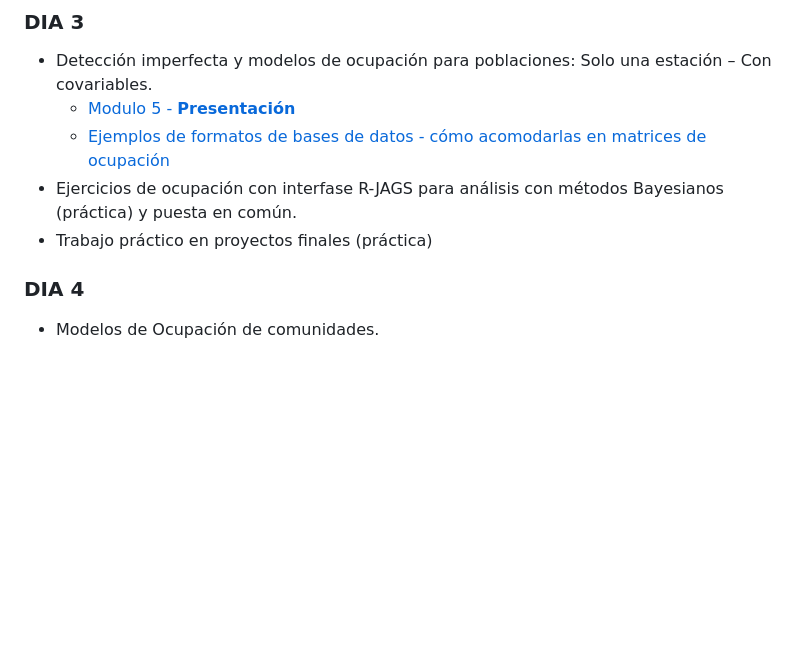
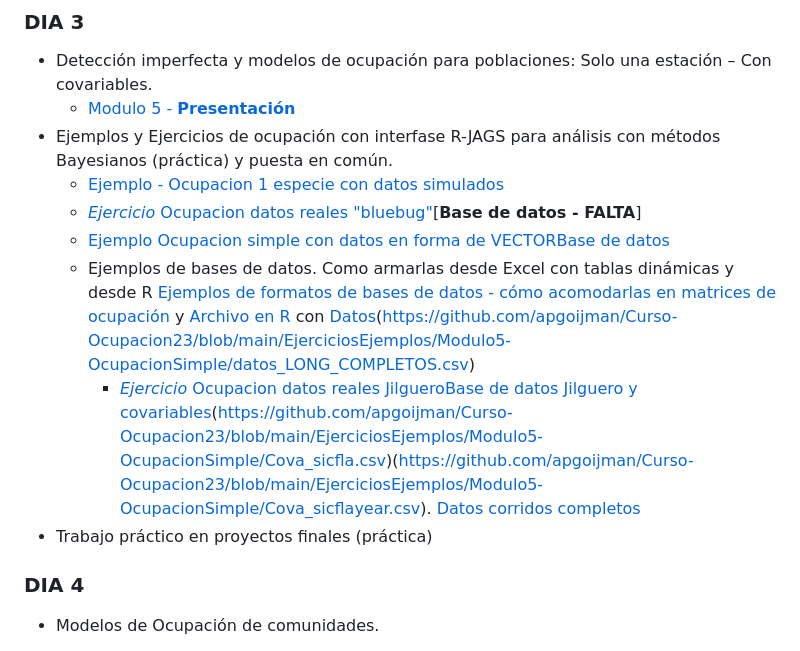
Before and after one commit to DrIgoA/Curso-Ocupacion23, a Markdown page: README.md, the part around one of its changes. Drawn GitHub-style; blank space fills up the shorter version.

```diff
--- a/README.md
+++ b/README.md
@@ -67,10 +67,13 @@ verosimilitud - Precisión, sesgo, exactitud.
 ### DIA 3
 - Detección imperfecta y modelos de ocupación para poblaciones: Solo una estación – Con covariables.
     - [Modulo 5 - **Presentación**](https://github.com/apgoijman/Curso-Ocupacion23/files/11214935/Modulo.5_Occupacion2023.pdf)
-    - [Ejemplos de formatos de bases de datos - cómo acomodarlas en matrices de ocupación](https://github.com/apgoijman/Curso-Ocupacion23/files/10824363/Formatos.de.bases.de.datos.pdf)
-- Ejercicios de ocupación con interfase R-JAGS para análisis con métodos Bayesianos (práctica) y puesta en común.
+- Ejemplos y Ejercicios de ocupación con interfase R-JAGS para análisis con métodos Bayesianos (práctica) y puesta en común.
+    - [Ejemplo - Ocupacion 1 especie con datos simulados](https://github.com/apgoijman/Curso-Ocupacion23/blob/main/EjerciciosEjemplos/Modulo5-OcupacionSimple/Ejemplo1_Modulo5_OcupacionSimple_datos-simulados.R)
+    - [*Ejercicio* Ocupacion datos reales "bluebug"](https://github.com/apgoijman/Curso-Ocupacion23/blob/main/EjerciciosEjemplos/Modulo5-OcupacionSimple/Ejercicio1_Modulo5_OcupacionSimple_datos-reales.R)[**Base de datos - FALTA**]
+    - [Ejemplo Ocupacion simple con datos en forma de VECTOR](https://github.com/apgoijman/Curso-Ocupacion23/blob/main/EjerciciosEjemplos/Modulo5-OcupacionSimple/Ejemplo-vector.R)[Base de datos](https://github.com/apgoijman/Curso-Ocupacion23/blob/main/EjerciciosEjemplos/Modulo5-OcupacionSimple/datos_cm.csv)
+   - Ejemplos de bases de datos. Como armarlas desde Excel con tablas dinámicas y desde R [Ejemplos de formatos de bases de datos - cómo acomodarlas en matrices de ocupación](https://github.com/apgoijman/Curso-Ocupacion23/files/10824363/Formatos.de.bases.de.datos.pdf) y [Archivo en R](https://github.com/apgoijman/Curso-Ocupacion23/blob/main/EjerciciosEjemplos/Modulo5-OcupacionSimple/Formatos%20Base%20de%20datos.R) con [Datos](https://github.com/apgoijman/Curso-Ocupacion23/blob/main/EjerciciosEjemplos/Modulo5-OcupacionSimple/datos_MATRIZ.csv)(https://github.com/apgoijman/Curso-Ocupacion23/blob/main/EjerciciosEjemplos/Modulo5-OcupacionSimple/datos_LONG_COMPLETOS.csv)
+       - [*Ejercicio* Ocupacion datos reales Jilguero](https://github.com/apgoijman/Curso-Ocupacion23/blob/main/EjerciciosEjemplos/Modulo5-OcupacionSimple/Ejercicio-Modulo5-OcupacionSICLFA.R)[Base de datos Jilguero y covariables](https://github.com/apgoijman/Curso-Ocupacion23/blob/main/EjerciciosEjemplos/Modulo5-OcupacionSimple/SICFLA.csv)(https://github.com/apgoijman/Curso-Ocupacion23/blob/main/EjerciciosEjemplos/Modulo5-OcupacionSimple/Cova_sicfla.csv)(https://github.com/apgoijman/Curso-Ocupacion23/blob/main/EjerciciosEjemplos/Modulo5-OcupacionSimple/Cova_sicflayear.csv). [Datos corridos completos](https://github.com/apgoijman/Curso-Ocupacion23/blob/main/EjerciciosEjemplos/Modulo5-OcupacionSimple/SICFLA.rda)
 - Trabajo práctico en proyectos finales (práctica)
-
 
 
 ### DIA 4
```
Also changed, not shown: other parts of README.md (+1 -1 lines).
